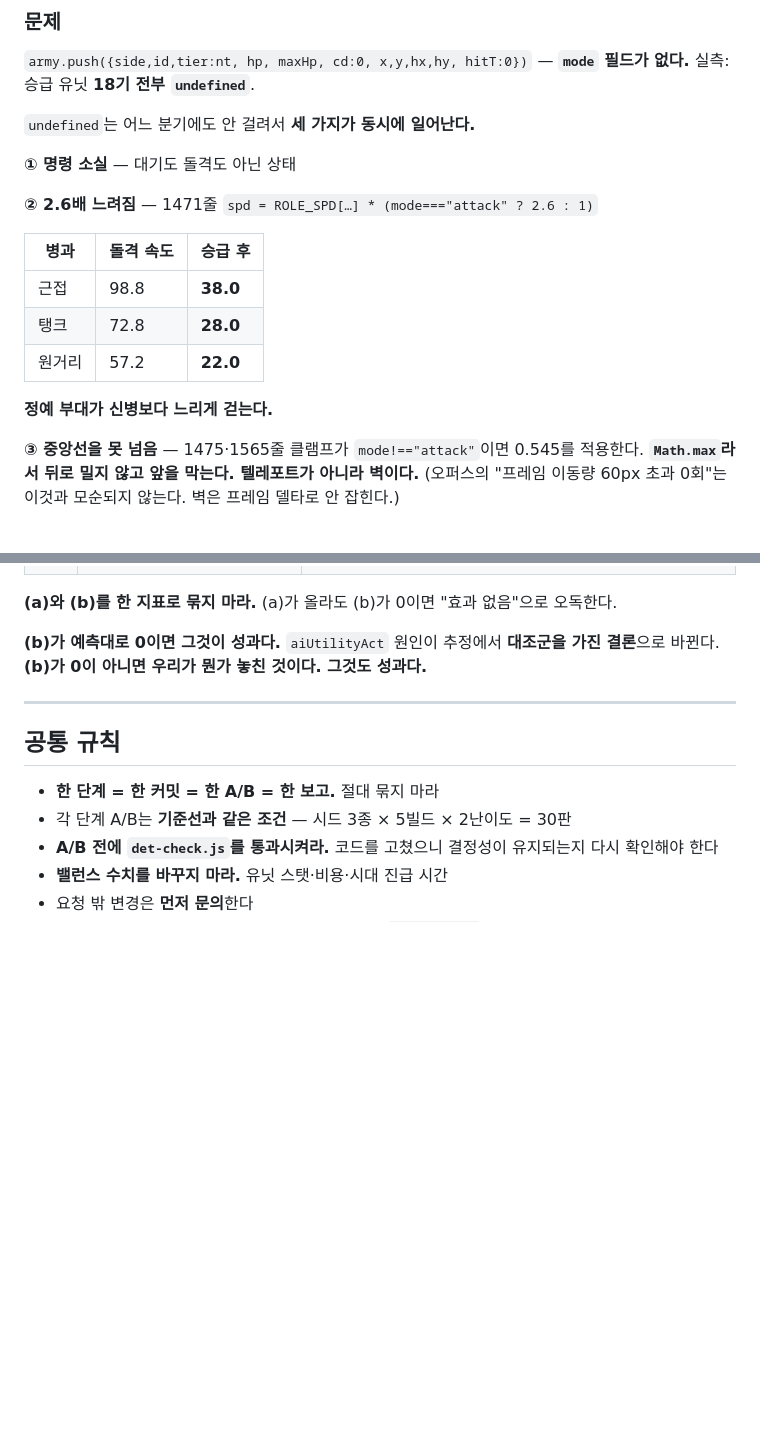
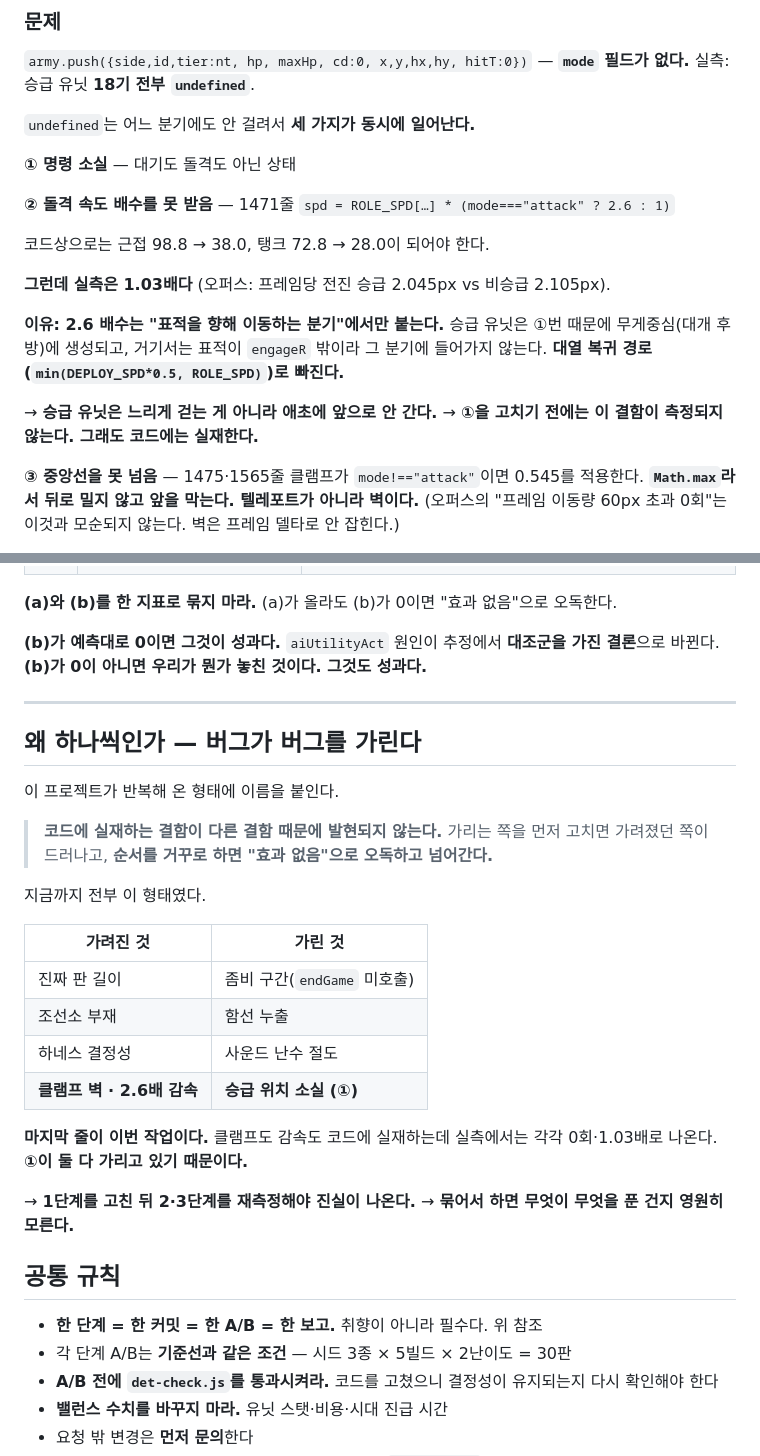
Before and after one commit to squall05-a11y/briboarmy, a Markdown page: TASK03.md, 2 parts joined by grey strips. Rendered like a GitHub page; blank space fills up the shorter version.

```diff
--- a/TASK03.md
+++ b/TASK03.md
@@ -74,15 +74,18 @@ for(let i=0;i<5;i++){ const u=same[i]; px+=u.x/5; py+=u.y/5; ... }
 
 **① 명령 소실** — 대기도 돌격도 아닌 상태
 
-**② 2.6배 느려짐** — 1471줄 `spd = ROLE_SPD[…] * (mode==="attack" ? 2.6 : 1)`
+**② 돌격 속도 배수를 못 받음** — 1471줄 `spd = ROLE_SPD[…] * (mode==="attack" ? 2.6 : 1)`
 
-| 병과 | 돌격 속도 | 승급 후 |
-|---|---|---|
-| 근접 | 98.8 | **38.0** |
-| 탱크 | 72.8 | **28.0** |
-| 원거리 | 57.2 | **22.0** |
+코드상으로는 근접 98.8 → 38.0, 탱크 72.8 → 28.0이 되어야 한다.
 
-**정예 부대가 신병보다 느리게 걷는다.**
+**그런데 실측은 1.03배다** (오퍼스: 프레임당 전진 승급 2.045px vs 비승급 2.105px).
+
+**이유: 2.6 배수는 "표적을 향해 이동하는 분기"에서만 붙는다.**
+승급 유닛은 ①번 때문에 무게중심(대개 후방)에 생성되고, 거기서는 표적이 `engageR` 밖이라
+그 분기에 들어가지 않는다. **대열 복귀 경로(`min(DEPLOY_SPD*0.5, ROLE_SPD)`)로 빠진다.**
+
+→ **승급 유닛은 느리게 걷는 게 아니라 애초에 앞으로 안 간다.**
+→ **①을 고치기 전에는 이 결함이 측정되지 않는다. 그래도 코드에는 실재한다.**
 
 **③ 중앙선을 못 넘음** — 1475·1565줄 클램프가 `mode!=="attack"`이면 0.545를 적용한다.
 **`Math.max`라서 뒤로 밀지 않고 앞을 막는다. 텔레포트가 아니라 벽이다.**
@@ -181,9 +188,32 @@ for(let i=0;i<5;i++){ const u=same[i]; px+=u.x/5; py+=u.y/5; ... }
 
 ---
 
+## 왜 하나씩인가 — **버그가 버그를 가린다**
+
+이 프로젝트가 반복해 온 형태에 이름을 붙인다.
+
+> **코드에 실재하는 결함이 다른 결함 때문에 발현되지 않는다.**
+> 가리는 쪽을 먼저 고치면 가려졌던 쪽이 드러나고,
+> **순서를 거꾸로 하면 "효과 없음"으로 오독하고 넘어간다.**
+
+지금까지 전부 이 형태였다.
+
+| 가려진 것 | 가린 것 |
+|---|---|
+| 진짜 판 길이 | 좀비 구간(`endGame` 미호출) |
+| 조선소 부재 | 함선 누출 |
+| 하네스 결정성 | 사운드 난수 절도 |
+| **클램프 벽 · 2.6배 감속** | **승급 위치 소실 (①)** |
+
+**마지막 줄이 이번 작업이다.** 클램프도 감속도 코드에 실재하는데 실측에서는 각각 0회·1.03배로 나온다.
+**①이 둘 다 가리고 있기 때문이다.**
+
+→ **1단계를 고친 뒤 2·3단계를 재측정해야 진실이 나온다.**
+→ **묶어서 하면 무엇이 무엇을 푼 건지 영원히 모른다.**
+
 ## 공통 규칙
 
-- **한 단계 = 한 커밋 = 한 A/B = 한 보고.** 절대 묶지 마라
+- **한 단계 = 한 커밋 = 한 A/B = 한 보고.** 취향이 아니라 필수다. 위 참조
 - 각 단계 A/B는 **기준선과 같은 조건** — 시드 3종 × 5빌드 × 2난이도 = 30판
 - **A/B 전에 `det-check.js`를 통과시켜라.** 코드를 고쳤으니 결정성이 유지되는지 다시 확인해야 한다
 - **밸런스 수치를 바꾸지 마라.** 유닛 스탯·비용·시대 진급 시간
```
Also changed, not shown: other parts of TASK03.md (+9 -5 lines).
